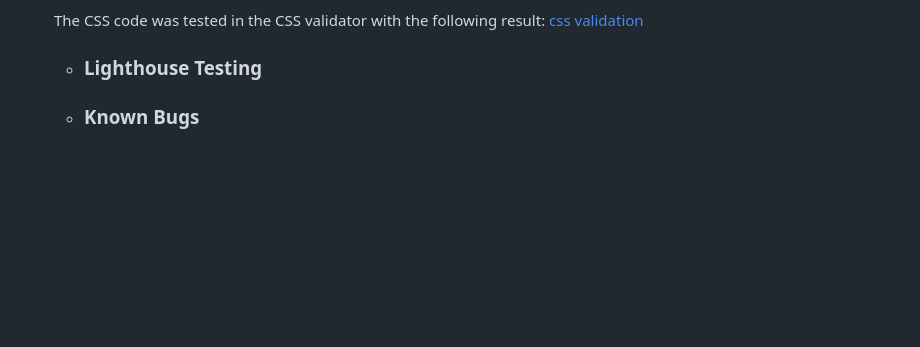
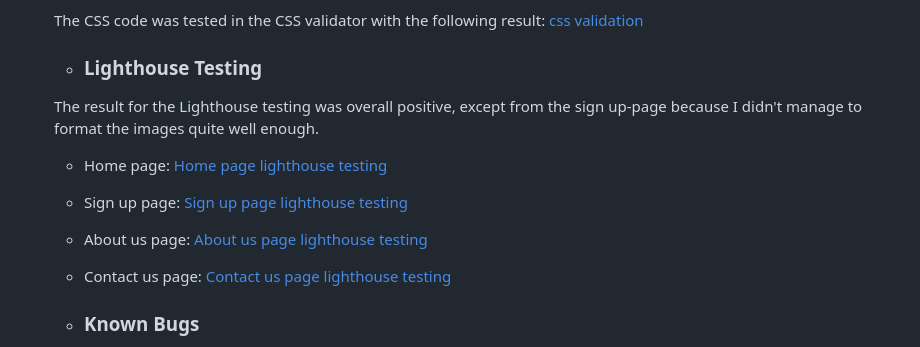
Before and after one commit to e-tidemo/cycle-gothenburg, a Markdown page: README.md, the part around the change. GitHub-like rendering; blank space fills up the shorter version.

Commit message:
Add lighthouse testing to README

```diff
--- a/README.md
+++ b/README.md
@@ -143,6 +143,19 @@ An overall goal was to make the website work on a range of different devices.
 
     - ### Lighthouse Testing
 
+    The result for the Lighthouse testing was overall positive, except from the sign up-page because I didn't manage to format the images quite well enough.
+
+    - Home page:
+    [Home page lighthouse testing](documentation/support-images/lighthouse/lighthousehome.png)
+
+    - Sign up page:
+    [Sign up page lighthouse testing](documentation/support-images/lighthouse/lighthouseform.png)
+
+    - About us page:
+    [About us page lighthouse testing](documentation/support-images/lighthouse/lighthouseabout.png)
+
+    - Contact us page:
+    [Contact us page lighthouse testing](documentation/support-images/lighthouse/lighthousecontact.png)
 
     - ### Known Bugs
     There was one bug I didn't manage to fix and it is that the dropdown menu on smaller devices covers the Cycle Gothenburg headline. I would have like to have it appear below the headline but I was unable to find a solution to this issue.
```
Also changed, not shown: documentation/support-images/lighthouse/lighthouseabout.png (added), documentation/support-images/lighthouse/lighthousecontact.png (added), documentation/support-images/lighthouse/lighthouseform.png (added), documentation/support-images/lighthouse/lighthousehome.png (added), 4 other files.
